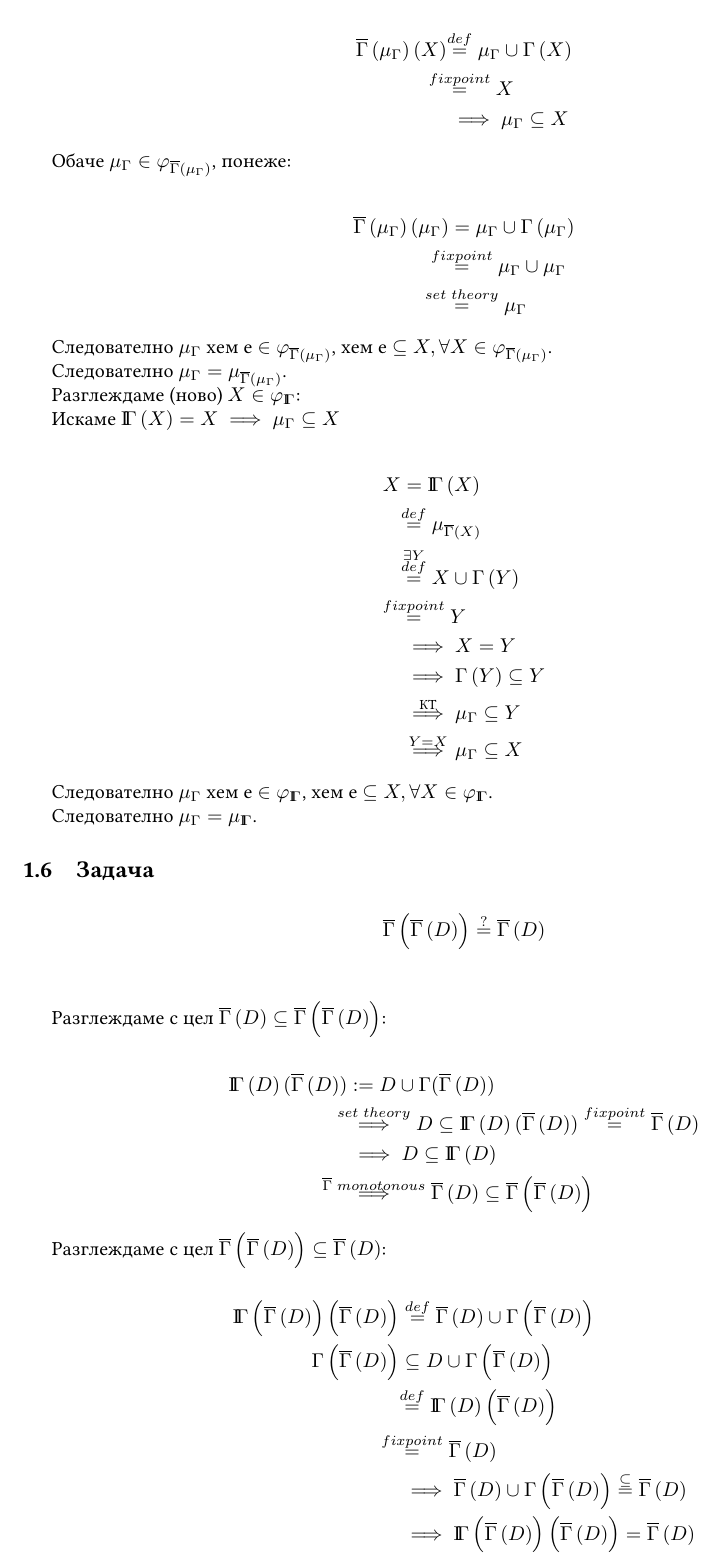
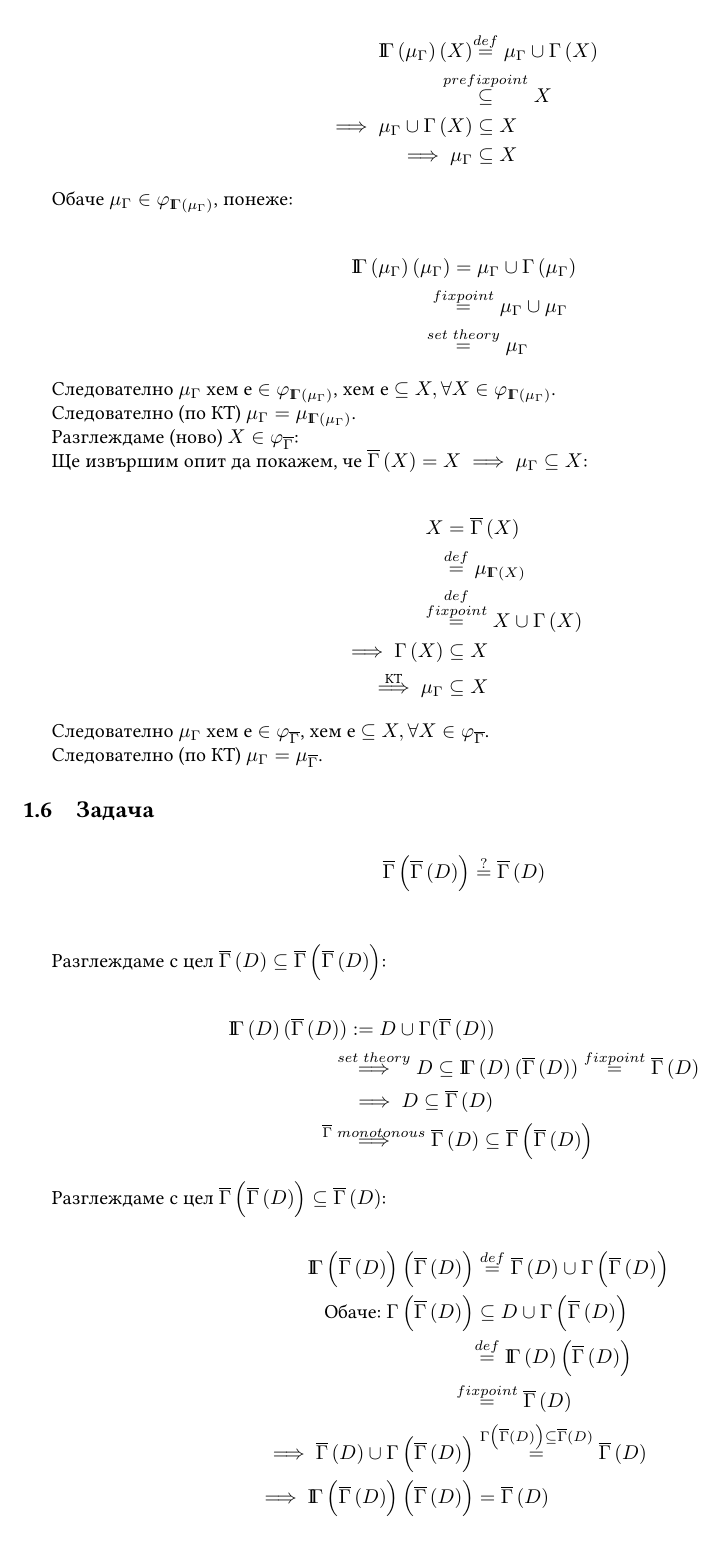
Before and after one commit to reo101/LCPT, a LaTeX document (Latex/tasks.tex): part of page 2 of 3, cut so that both start at the same text. Compiled offline with LuaLaTeX.

Commit message:
fix(latex): tasks `1.5` and `1.6`

```diff
--- a/Latex/tasks.tex
+++ b/Latex/tasks.tex
@@ -202,3 +202,2 @@
 % \end{align*}
 
-Нека \(X \in \phi_{\HGamma\left(\mu_{\Gamma}\right)}\):
@@ -211,37 +212,46 @@
 \end{align*}
 
-Обаче \(\mu_{\Gamma} \in \phi_{\HGamma\left(\mu_{\Gamma}\right)}\), понеже:
+Обаче \(\mu_{\Gamma} \in \phi_{\VGamma\left(\mu_{\Gamma}\right)}\), понеже:
 
 \begin{align*}
-    \HGamma\left(\mu_{\Gamma}\right)\left(\mu_{\Gamma}\right)
+    \VGamma\left(\mu_{\Gamma}\right)\left(\mu_{\Gamma}\right)
     &= \mu_{\Gamma} \cup \Gamma\left(\mu_{\Gamma}\right) \\
     &\leftoverinfo{fixpoint}{=} \mu_{\Gamma} \cup \mu_{\Gamma} \\
     &\leftoverinfo{set\ theory}{=} \mu_{\Gamma}
 \end{align*}
 
-Следователно \(\mu_{\Gamma}\) хем е \(\in \phi_{\HGamma\left(\mu_{\Gamma}\right)}\), хем е \(\subseteq X, \forall X \in \phi_{\HGamma\left(\mu_{\Gamma}\right)}\).
+Следователно \(\mu_{\Gamma}\) хем е \(\in \phi_{\VGamma\left(\mu_{\Gamma}\right)}\), хем е \(\subseteq X, \forall X \in \phi_{\VGamma\left(\mu_{\Gamma}\right)}\).
 
-Следователно \(\mu_{\Gamma} = \mu_{\HGamma\left(\mu_{\Gamma}\right)}\).
+Следователно (по КТ) \(\mu_{\Gamma} = \mu_{\VGamma\left(\mu_{\Gamma}\right)}\).
 
-Разглеждаме (ново) \(X \in \phi_{\VGamma}\):
+Разглеждаме (ново) \(X \in \phi_{\HGamma}\):
 
-Искаме \(\VGamma\left(X\right) = X \implies \mu_{\Gamma} \subseteq X\)
+Ще извършим опит да покажем, че \(\HGamma\left(X\right) = X \implies \mu_{\Gamma} \subseteq X\):
+
+% \begin{align*}
+%     X
+%     &= \HGamma\left(X\right) \\
+%     &\leftoverinfo{def}{=} \mu_{\VGamma\left(X\right)} \\
+%     &\leftoverinfo{\exists Y\\def}{=} X \cup \Gamma\left(Y\right) \\
+%     &\leftoverinfo{fixpoint} = Y \\
+%     &\implies X = Y \\
+%     &\implies \Gamma\left(Y\right) \subseteq Y \\
+%     &\leftoverinfo{\text{КТ}}{\implies} \mu_{\Gamma} \subseteq Y \\
+%     &\leftoverinfo{Y = X}{\implies} \mu_{\Gamma} \subseteq X
+% \end{align*}
 
 \begin{align*}
     X
-    &= \VGamma\left(X\right) \\
-    &\leftoverinfo{def}{=} \mu_{\HGamma\left(X\right)} \\
-    &\leftoverinfo{\exists Y\\def}{=} X \cup \Gamma\left(Y\right) \\
-    &\leftoverinfo{fixpoint} = Y \\
-    &\implies X = Y \\
-    &\implies \Gamma\left(Y\right) \subseteq Y \\
-    &\leftoverinfo{\text{КТ}}{\implies} \mu_{\Gamma} \subseteq Y \\
-    &\leftoverinfo{Y = X}{\implies} \mu_{\Gamma} \subseteq X
+    &= \HGamma\left(X\right) \\
+    &\leftoverinfo{def}{=} \mu_{\VGamma\left(X\right)} \\
+    &\leftoverinfo{def\\fixpoint}{=} X \cup \Gamma\left(X\right) \\
+    \implies \Gamma\left(X\right) &\subseteq X \\
+    \leftoverinfo{\text{KT}}{\implies} \mu_{\Gamma} &\subseteq X
 \end{align*}
 
-Следователно \(\mu_{\Gamma}\) хем е \(\in \phi_{\VGamma}\), хем е \(\subseteq X, \forall X \in \phi_{\VGamma}\).
+Следователно \(\mu_{\Gamma}\) хем е \(\in \phi_{\HGamma}\), хем е \(\subseteq X, \forall X \in \phi_{\HGamma}\).
 
-Следователно \(\mu_{\Gamma} = \mu_{\VGamma}\).
+Следователно (по КТ) \(\mu_{\Gamma} = \mu_{\HGamma}\).
 
 \Task{1,6}
 
@@ -263,14 +273,14 @@
 
 \begin{align*}
     \VGamma\left(\HGamma\left(D\right)\right)\left(\HGamma\left(D\right)\right) &\overinfo{def}{=} \HGamma\left(D\right) \cup \Gamma\left(\HGamma\left(D\right)\right) \\
-    \Gamma\left(\HGamma\left(D\right)\right) &\subseteq D \cup \Gamma\left(\HGamma\left(D\right)\right) \\
+    \text{Обаче:\ } \Gamma\left(\HGamma\left(D\right)\right) &\subseteq D \cup \Gamma\left(\HGamma\left(D\right)\right) \\
     &\leftoverinfo{def}{=} \VGamma\left(D\right)\left(\HGamma\left(D\right)\right) \\
     &\leftoverinfo{fixpoint}{=} \HGamma\left(D\right) \\
-    &\implies \HGamma\left(D\right) \cup \Gamma\left(\HGamma\left(D\right)\right) \overinfo{\subseteq}{=} \HGamma\left(D\right) \\
-    &\implies \VGamma\left(\HGamma\left(D\right)\right)\left(\HGamma\left(D\right)\right) = \HGamma\left(D\right) \\
-    &\leftoverinfo{def}{\implies} \HGamma\left(D\right) \in \phi_{\VGamma\left(\HGamma\left(D\right)\right)} \\
-    &\leftoverinfo{\text{КТ}}{\implies} \mu_{\VGamma\left(\HGamma\left(D\right)\right)} \subseteq \HGamma\left(D\right) \\
-    &\leftoverinfo{def}{=} \HGamma\left(\HGamma\left(D\right)\right) \subseteq \HGamma\left(D\right)
+    \implies \HGamma\left(D\right) \cup \Gamma\left(\HGamma\left(D\right)\right) &\overinfo{\Gamma\left(\HGamma\left(D\right)\right)\subseteq\HGamma\left(D\right)}{=} \HGamma\left(D\right) \\
+    \implies \VGamma\left(\HGamma\left(D\right)\right)\left(\HGamma\left(D\right)\right) &= \HGamma\left(D\right) \\
+    \leftoverinfo{def}{\implies} \HGamma\left(D\right) &\in \phi_{\VGamma\left(\HGamma\left(D\right)\right)} \\
+    \leftoverinfo{\text{КТ}}{\implies} \mu_{\VGamma\left(\HGamma\left(D\right)\right)} &\subseteq \HGamma\left(D\right) \\
+    \leftoverinfo{def}{=} \HGamma\left(\HGamma\left(D\right)\right) &\subseteq \HGamma\left(D\right)
 \end{align*}
 
 \Task{2,12}
```
Also changed, not shown: Latex/tasks.pdf, Latex/tasks.tex (44 more changed lines).
